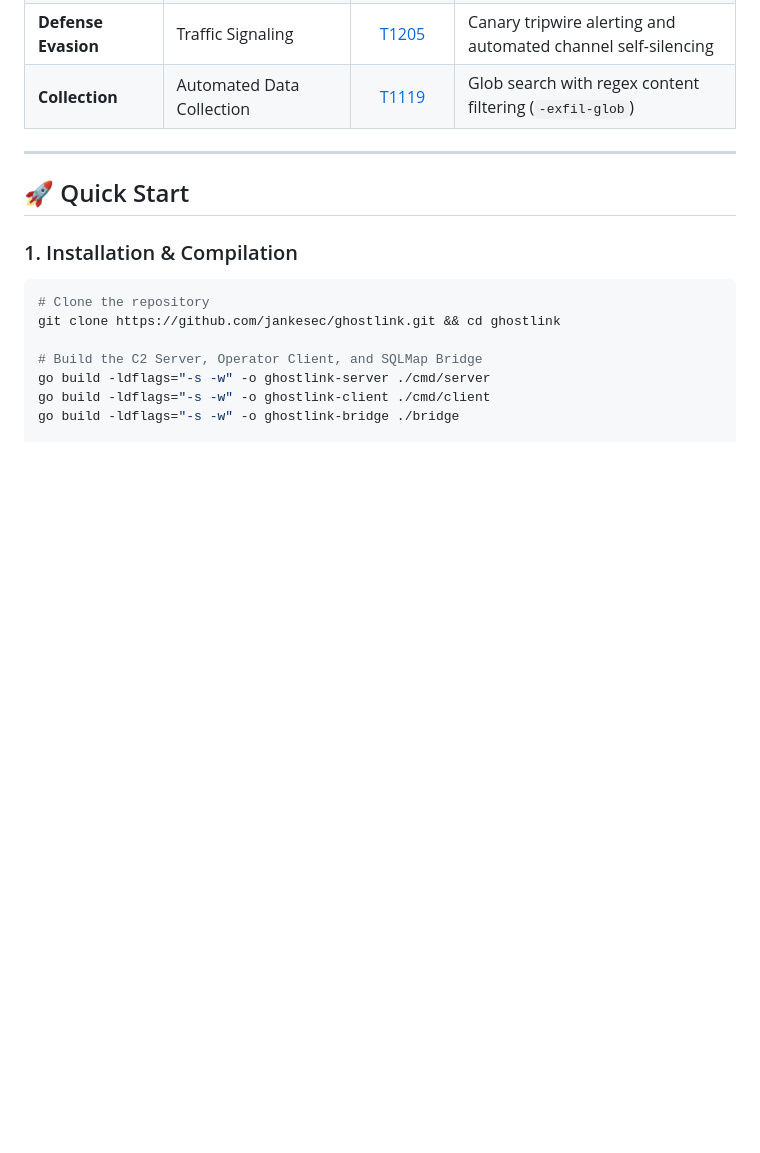
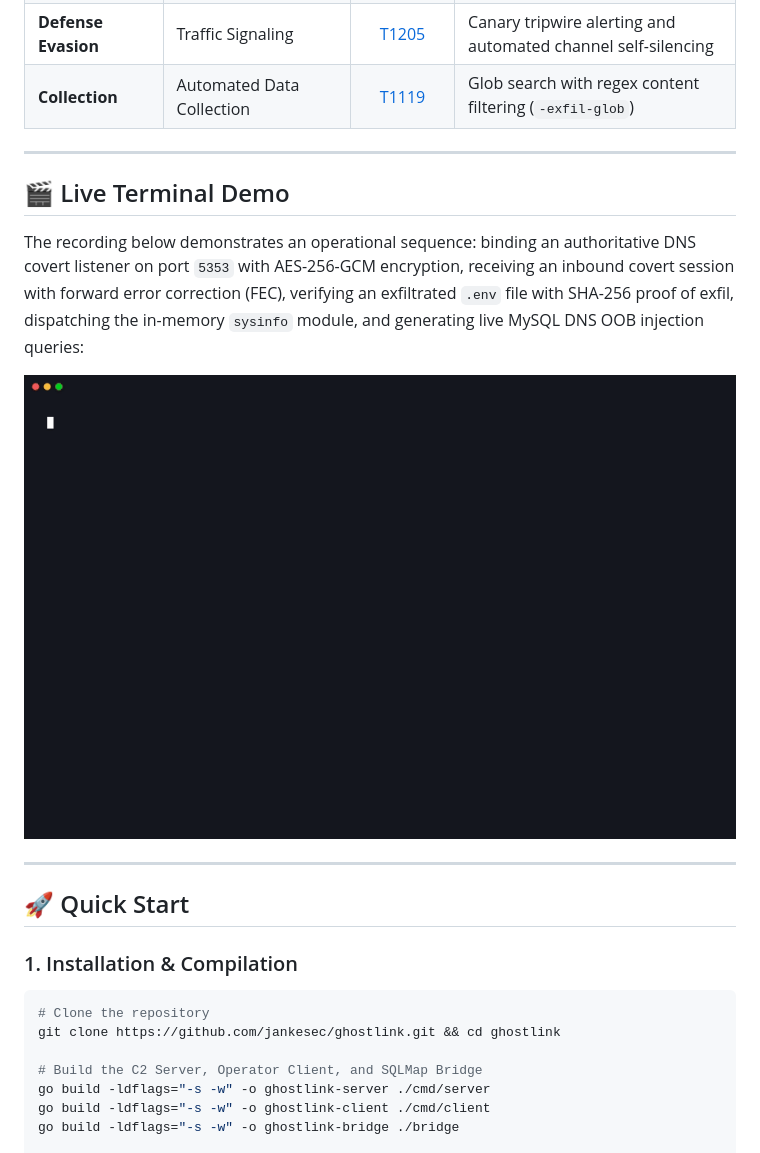
Before and after one commit to jankesec/ghostlink, a Markdown page: README.md, the part around one of its changes. Drawn GitHub-style; pictures changed too: docs/demo.gif (added); blank space fills up the shorter version.

Commit message:
docs: add terminal demo GIF, tape, and runner script

```diff
--- a/README.md
+++ b/README.md
@@ -144,6 +150,16 @@ Ghostlink maps across critical tactics and techniques defined in the MITRE ATT&C
 | **Defense Evasion** | Domain Fronting | [T1090.004](https://attack.mitre.org/techniques/T1090/004/) | CDN SNI camouflage (`-front ajax.googleapis.com`) |
 | **Defense Evasion** | Traffic Signaling | [T1205](https://attack.mitre.org/techniques/T1205/) | Canary tripwire alerting and automated channel self-silencing |
 | **Collection** | Automated Data Collection | [T1119](https://attack.mitre.org/techniques/T1119/) | Glob search with regex content filtering (`-exfil-glob`) |
+
+---
+
+## 🎬 Live Terminal Demo
+
+The recording below demonstrates an operational sequence: binding an authoritative DNS covert listener on port `5353` with AES-256-GCM encryption, receiving an inbound covert session with forward error correction (FEC), verifying an exfiltrated `.env` file with SHA-256 proof of exfil, dispatching the in-memory `sysinfo` module, and generating live MySQL DNS OOB injection queries:
+
+<p align="center">
+  <img src="docs/demo.gif" alt="Ghostlink Live Terminal Session" width="900" style="border-radius: 10px; border: 1px solid rgba(255, 255, 255, 0.12); box-shadow: 0 20px 40px -10px rgba(0,0,0,0.7);">
+</p>
 
 ---
 
```
Also changed, not shown: other parts of README.md (+6 -0 lines), 2 other files.
